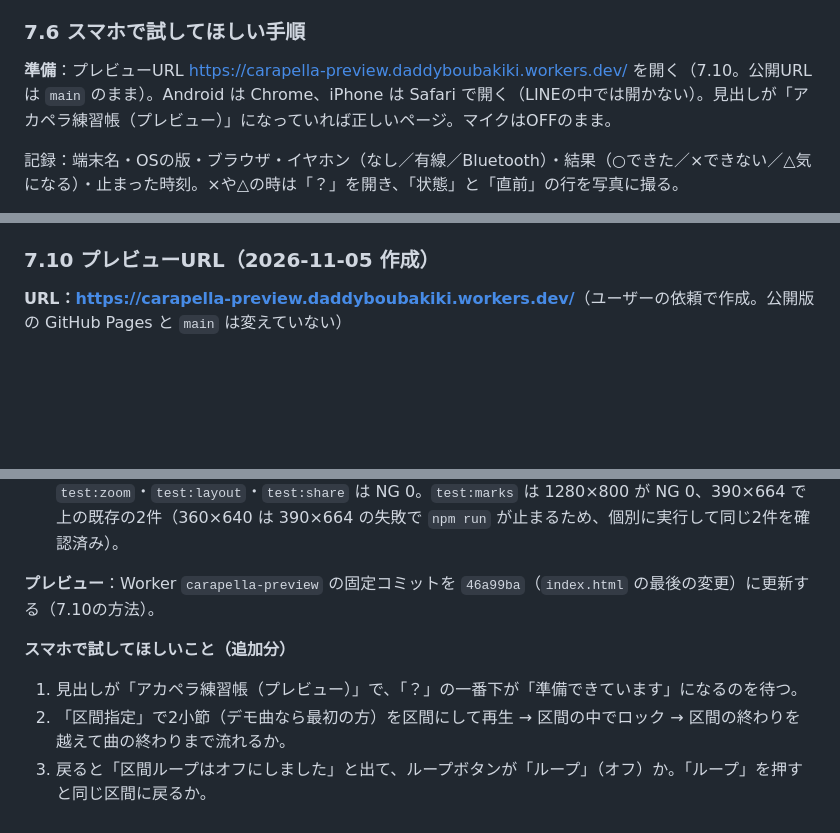
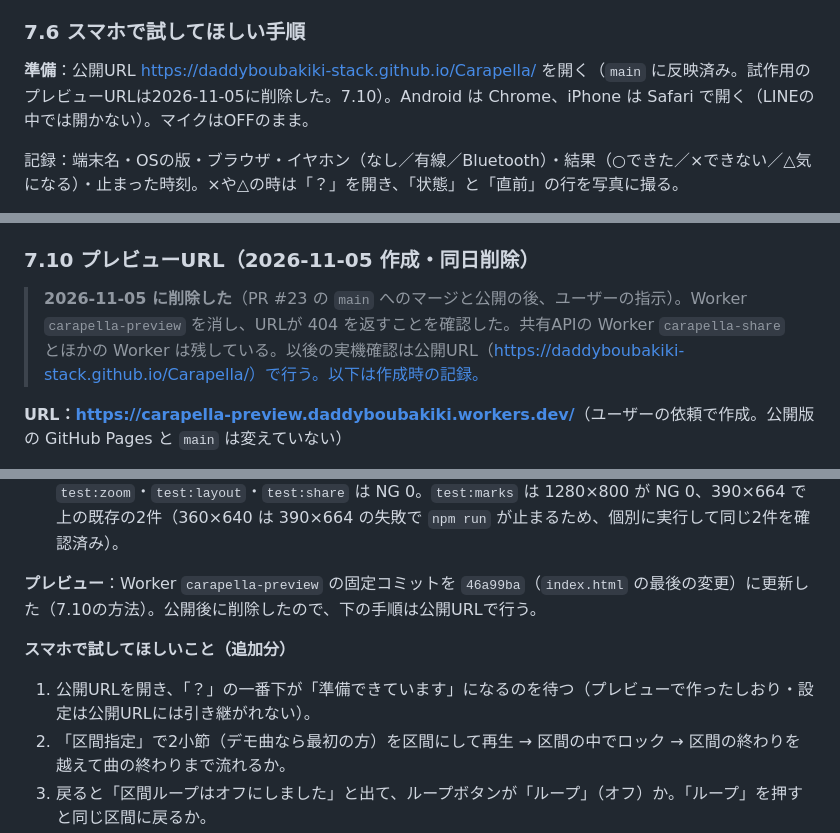
Before and after one commit to daddyboubakiki-stack/Carapella, a Markdown page: docs/handoff-controls-2026-11-05.md, 3 parts joined by grey strips. Rendered like a GitHub page; blank space fills up the shorter version.

Commit message:
削除したプレビューURLへの案内を公開URLに替える
公開（PR #23 の main へのマージ）の後、ユーザーの指示で試作用のプレビュー
（Cloudflare Worker carapella-preview）を削除した。URLは 404 になる。
- README：状態の「プレビュー：…」を、公開URLで確認する案内に替える
- CLAUDE.md：プレビューは削除済み、実機確認は公開URLで行う
- 引き継ぎ文書：7.6 と 7.12 の試す手順の入り口を公開URLに、7.10 に削除の記録を追加
  （作成時の記録は履歴として残す）

Co-Authored-By: Claude Opus 5.5 <noreply@anthropic.com>
Claude-Session: https://claude.ai/code/session_014V1RPGckNcpFKq2ZjqJpNG

```diff
--- a/docs/handoff-controls-2026-11-05.md
+++ b/docs/handoff-controls-2026-11-05.md
@@ -218,7 +218,7 @@
 
 ### 7.6 スマホで試してほしい手順
 
-**準備**：プレビューURL <https://carapella-preview.daddyboubakiki.workers.dev/> を開く（7.10。公開URLは `main` のまま）。Android は Chrome、iPhone は Safari で開く（LINEの中では開かない）。見出しが「アカペラ練習帳（プレビュー）」になっていれば正しいページ。マイクはOFFのまま。
+**準備**：公開URL <https://daddyboubakiki-stack.github.io/Carapella/> を開く（`main` に反映済み。試作用のプレビューURLは2026-11-05に削除した。7.10）。Android は Chrome、iPhone は Safari で開く（LINEの中では開かない）。マイクはOFFのまま。
 
 記録：端末名・OSの版・ブラウザ・イヤホン（なし／有線／Bluetooth）・結果（○できた／×できない／△気になる）・止まった時刻。×や△の時は「？」を開き、「状態」と「直前」の行を写真に撮る。
 
@@ -254,7 +254,9 @@
 - `tests/chord_recovery_test.js`・`tests/transport_test.js`・`tests/controls-browser.html`・`tests/e2e2.js`：7.3のとおり。
 - `README.md`・`CLAUDE.md`・`tests/README.md`・`docs/device-checklist.md`・この文書。
 
-### 7.10 プレビューURL（2026-11-05 作成）
+### 7.10 プレビューURL（2026-11-05 作成・同日削除）
+
+> **2026-11-05 に削除した**（PR #23 の `main` へのマージと公開の後、ユーザーの指示）。Worker `carapella-preview` を消し、URLが 404 を返すことを確認した。共有APIの Worker `carapella-share` とほかの Worker は残している。以後の実機確認は公開URL（https://daddyboubakiki-stack.github.io/Carapella/）で行う。以下は作成時の記録。
 
 **URL：<https://carapella-preview.daddyboubakiki.workers.dev/>**（ユーザーの依頼で作成。公開版の GitHub Pages と `main` は変えていない）
 
@@ -321,10 +323,10 @@
 - `tests/controls-browser.html`：42項目 PASS。
 - 既存の Playwright スイート（`46a99ba` で実行）：`test:e2e`・`test:parts`・`test:chord`（3サイズ）・`test:zoom`・`test:layout`・`test:share` は NG 0。`test:marks` は 1280×800 が NG 0、390×664 で上の既存の2件（360×640 は 390×664 の失敗で `npm run` が止まるため、個別に実行して同じ2件を確認済み）。
 
-**プレビュー**：Worker `carapella-preview` の固定コミットを `46a99ba`（`index.html` の最後の変更）に更新する（7.10の方法）。
+**プレビュー**：Worker `carapella-preview` の固定コミットを `46a99ba`（`index.html` の最後の変更）に更新した（7.10の方法）。公開後に削除したので、下の手順は公開URLで行う。
 
 **スマホで試してほしいこと（追加分）**
-1. 見出しが「アカペラ練習帳（プレビュー）」で、「？」の一番下が「準備できています」になるのを待つ。
+1. 公開URLを開き、「？」の一番下が「準備できています」になるのを待つ（プレビューで作ったしおり・設定は公開URLには引き継がれない）。
 2. 「区間指定」で2小節（デモ曲なら最初の方）を区間にして再生 → 区間の中でロック → 区間の終わりを越えて曲の終わりまで流れるか。
 3. 戻ると「区間ループはオフにしました」と出て、ループボタンが「ループ」（オフ）か。「ループ」を押すと同じ区間に戻るか。
 4. 「練習の設定」で「画面を離れたら、区間ループを止めて…」をオフにして、2と同じことをする → ロック中も区間を繰り返すか。
```
Also changed, not shown: CLAUDE.md (+1 -1 lines), README.md (+1 -1 lines).
